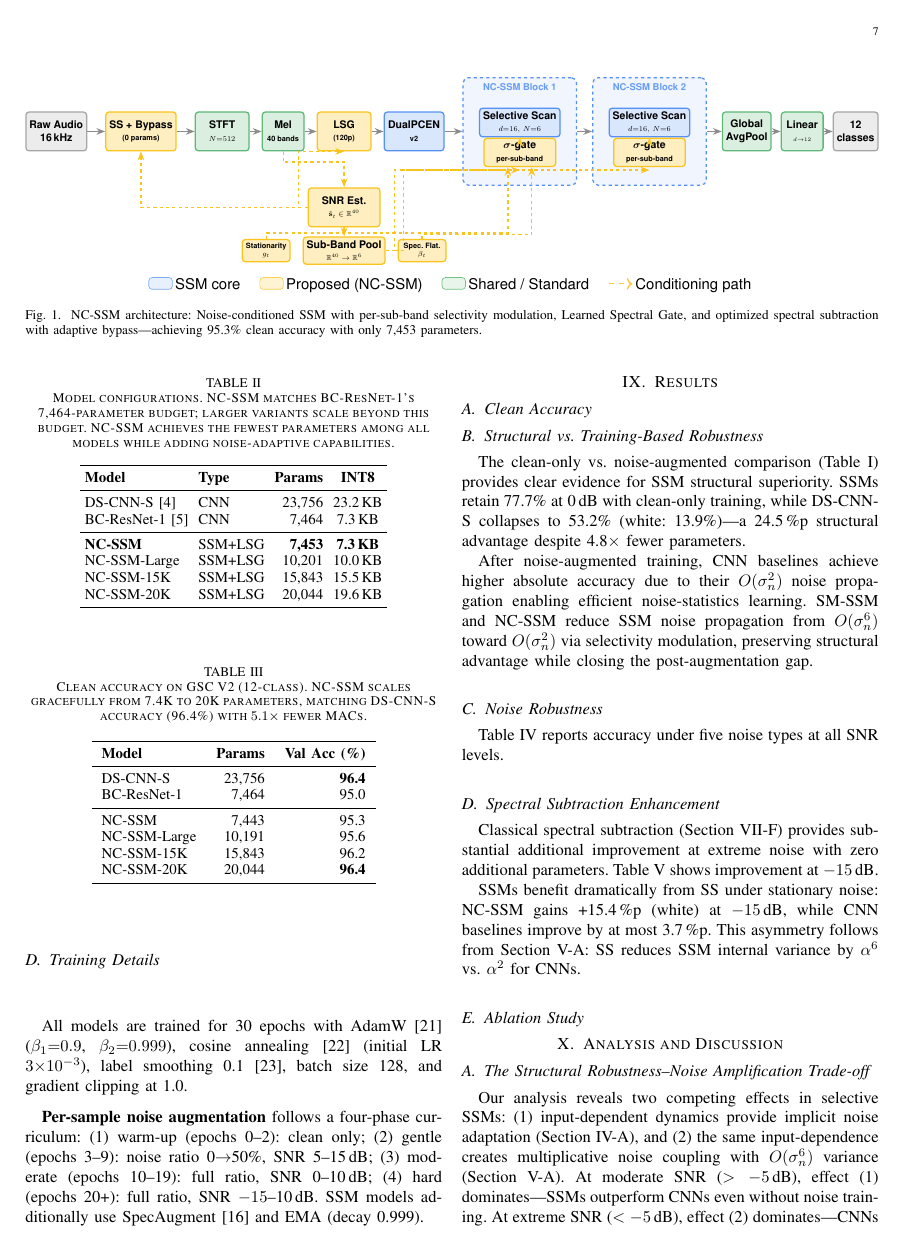
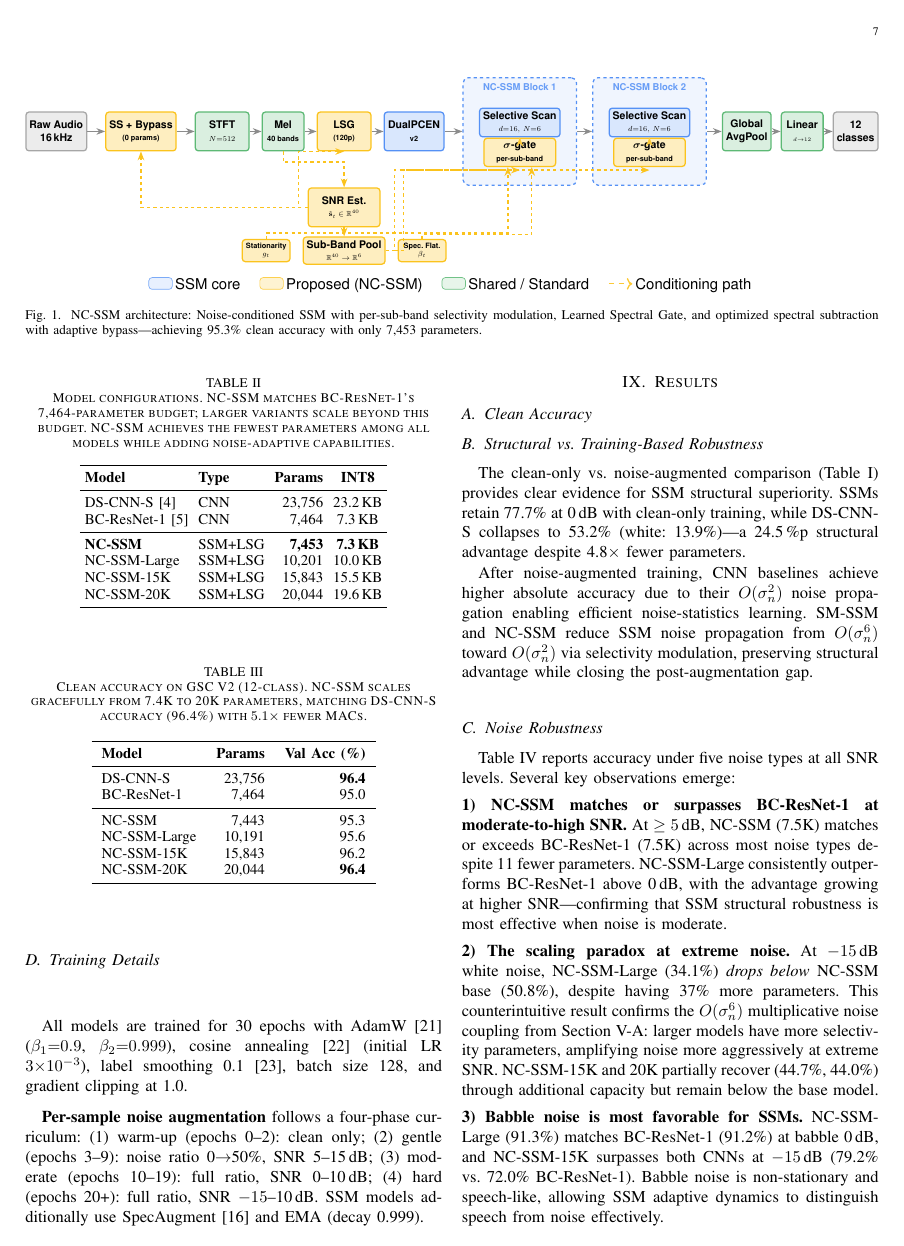
Before and after one commit to DrJinHoChoi/NC-SSM-TASLP, a LaTeX paper (paper/taslp_nanomamba.tex): page 7 of 12. Compiled offline with pdfLaTeX.

Commit message:
Sync paper with NC-SSM-TASLP2026: expanded noise robustness, ablation, and selectivity sections
Co-Authored-By: Claude Opus 4.6 <noreply@anthropic.com>

```diff
--- a/paper/taslp_nanomamba.tex
+++ b/paper/taslp_nanomamba.tex
@@ -846,6 +846,23 @@ SM-SSM and NC-SSM reduce SSM noise propagation from $O(\sigma_n^6)$ toward $O(\s
 \subsection{Noise Robustness}
 
 Table~\ref{tab:noise_main} reports accuracy under five noise types at all SNR levels.
+Several key observations emerge:
+
+\smallskip\noindent\textbf{1) NC-SSM matches or surpasses BC-ResNet-1 at moderate-to-high SNR.}
+At $\geq 5$\,dB, NC-SSM (7.5K) matches or exceeds BC-ResNet-1 (7.5K) across most noise types despite 11 fewer parameters.
+NC-SSM-Large consistently outperforms BC-ResNet-1 above 0\,dB, with the advantage growing at higher SNR---confirming that SSM structural robustness is most effective when noise is moderate.
+
+\smallskip\noindent\textbf{2) The scaling paradox at extreme noise.}
+At $-15$\,dB white noise, NC-SSM-Large (34.1\%) \emph{drops below} NC-SSM base (50.8\%), despite having 37\% more parameters.
+This counterintuitive result confirms the $O(\sigma_n^6)$ multiplicative noise coupling from Section~\ref{sec:mult_noise}: larger models have more selectivity parameters, amplifying noise more aggressively at extreme SNR.
+NC-SSM-15K and 20K partially recover (44.7\%, 44.0\%) through additional capacity but remain below the base model.
+
+\smallskip\noindent\textbf{3) Babble noise is most favorable for SSMs.}
+NC-SSM-Large (91.3\%) matches BC-ResNet-1 (91.2\%) at babble 0\,dB, and NC-SSM-15K surpasses both CNNs at $-15$\,dB (79.2\% vs.\ 72.0\% BC-ResNet-1).
+Babble noise is non-stationary and speech-like, allowing SSM adaptive dynamics to distinguish speech from noise effectively.
+
+\smallskip\noindent\textbf{4) Graceful scaling.}
+NC-SSM-20K matches DS-CNN-S clean accuracy (96.4\%) and exceeds it in noise robustness at moderate SNR (5--15\,dB) across all five noise types, while using 5.1$\times$ fewer MACs.
 
 \begin{table*}[t]
 \centering
```
Also changed, not shown: paper/taslp_nanomamba.tex (17 more changed lines).
